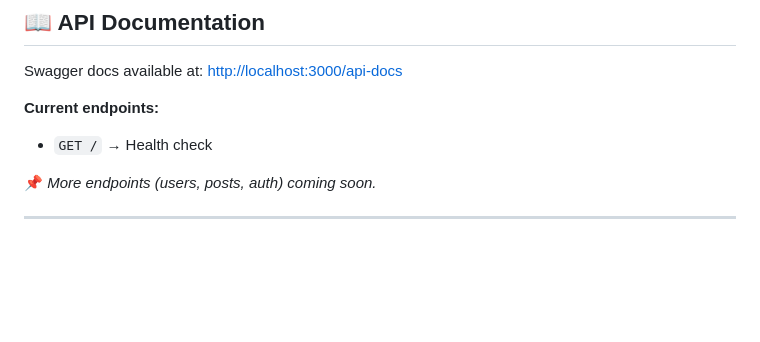
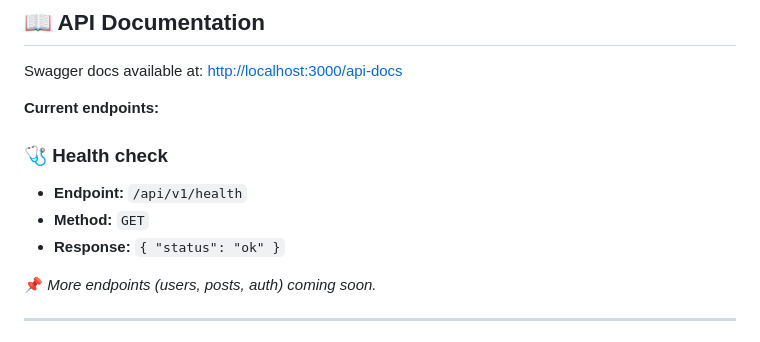
Before and after one commit to apiproject-red-social/proyecto-API-Red-Social, a Markdown page: README.md, the part around one of its changes. GitHub-like rendering; blank space fills up the shorter version.

Commit message:
fix(docs): update health endpoint to /api/v1/health

```diff
--- a/README.md
+++ b/README.md
@@ -136,7 +137,11 @@ Swagger docs available at:
 
 **Current endpoints:**
 
-- `GET /` → Health check
+### 🩺 Health check
+
+- **Endpoint:** `/api/v1/health`
+- **Method:** `GET`
+- **Response:** `{ "status": "ok" }`
 
 📌 _More endpoints (users, posts, auth) coming soon._
 
```
Also changed, not shown: other parts of README.md (+3 -2 lines).
